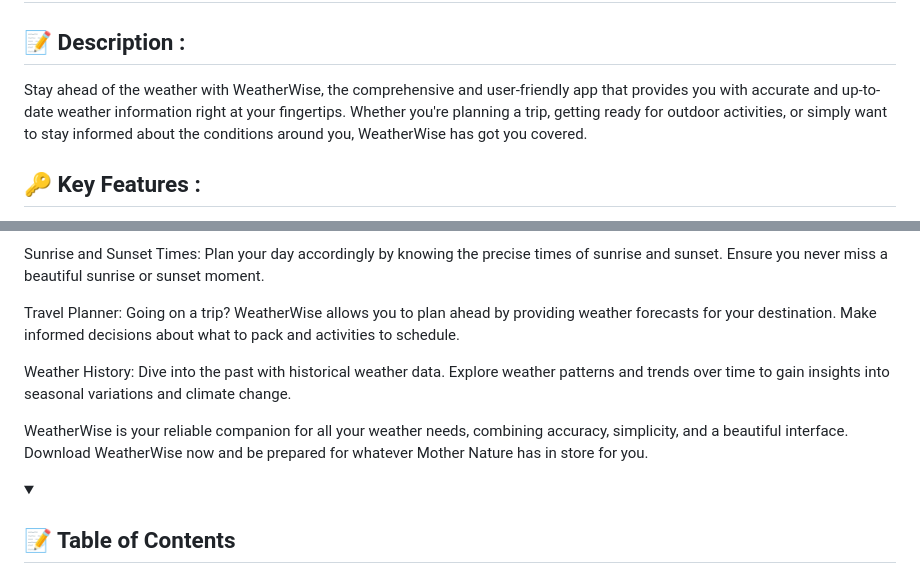
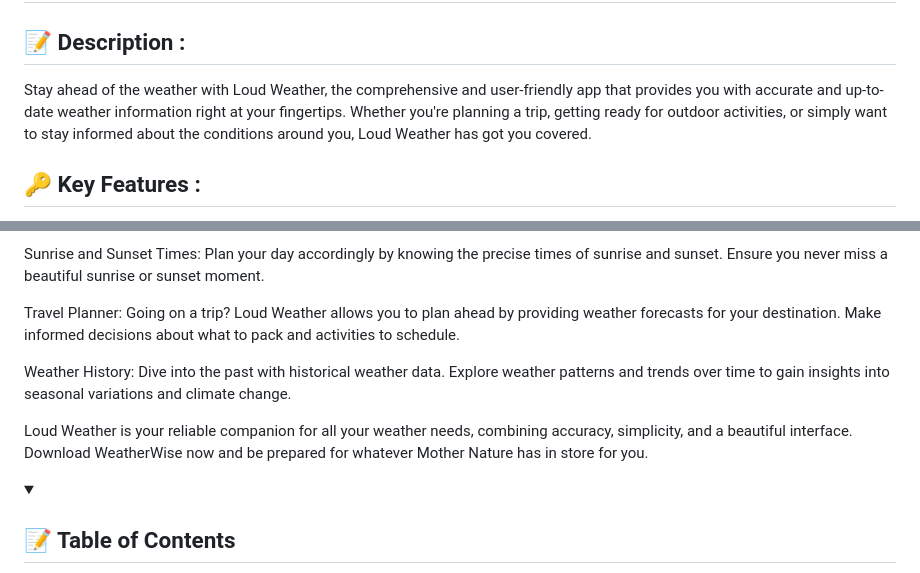
Before and after one commit to BudaSamir/weather_app_task, a Markdown page: README.md, 2 parts joined by grey strips. GitHub-like rendering.

```diff
--- a/README.md
+++ b/README.md
@@ -3,7 +3,7 @@
 </div>
 <h2 href="#built-with">📝 Description : </h2>
 <p>
-Stay ahead of the weather with WeatherWise, the comprehensive and user-friendly app that provides you with accurate and up-to-date weather information right at your fingertips. Whether you're planning a trip, getting ready for outdoor activities, or simply want to stay informed about the conditions around you, WeatherWise has got you covered.
+Stay ahead of the weather with  Loud Weather, the comprehensive and user-friendly app that provides you with accurate and up-to-date weather information right at your fingertips. Whether you're planning a trip, getting ready for outdoor activities, or simply want to stay informed about the conditions around you, Loud Weather has got you covered.
 </p>
 <h2 href="#built-with">🔑 Key Features : </h2>
 Real-time Weather Updates: Get instant access to the current weather conditions in your location or any other city worldwide. Stay informed about temperature, humidity, wind speed, and direction, sunrise and sunset times, and more.
@@ -20,11 +20,11 @@ Weather Widgets: Access weather information at a glance by adding customizable w
 
 Sunrise and Sunset Times: Plan your day accordingly by knowing the precise times of sunrise and sunset. Ensure you never miss a beautiful sunrise or sunset moment.
 
-Travel Planner: Going on a trip? WeatherWise allows you to plan ahead by providing weather forecasts for your destination. Make informed decisions about what to pack and activities to schedule.
+Travel Planner: Going on a trip?  Loud Weather allows you to plan ahead by providing weather forecasts for your destination. Make informed decisions about what to pack and activities to schedule.
 
 Weather History: Dive into the past with historical weather data. Explore weather patterns and trends over time to gain insights into seasonal variations and climate change.
 
-WeatherWise is your reliable companion for all your weather needs, combining accuracy, simplicity, and a beautiful interface. Download WeatherWise now and be prepared for whatever Mother Nature has in store for you.
+Loud Weather is your reliable companion for all your weather needs, combining accuracy, simplicity, and a beautiful interface. Download WeatherWise now and be prepared for whatever Mother Nature has in store for you.
 </p>
 <details open="open">
 <summary>
```
